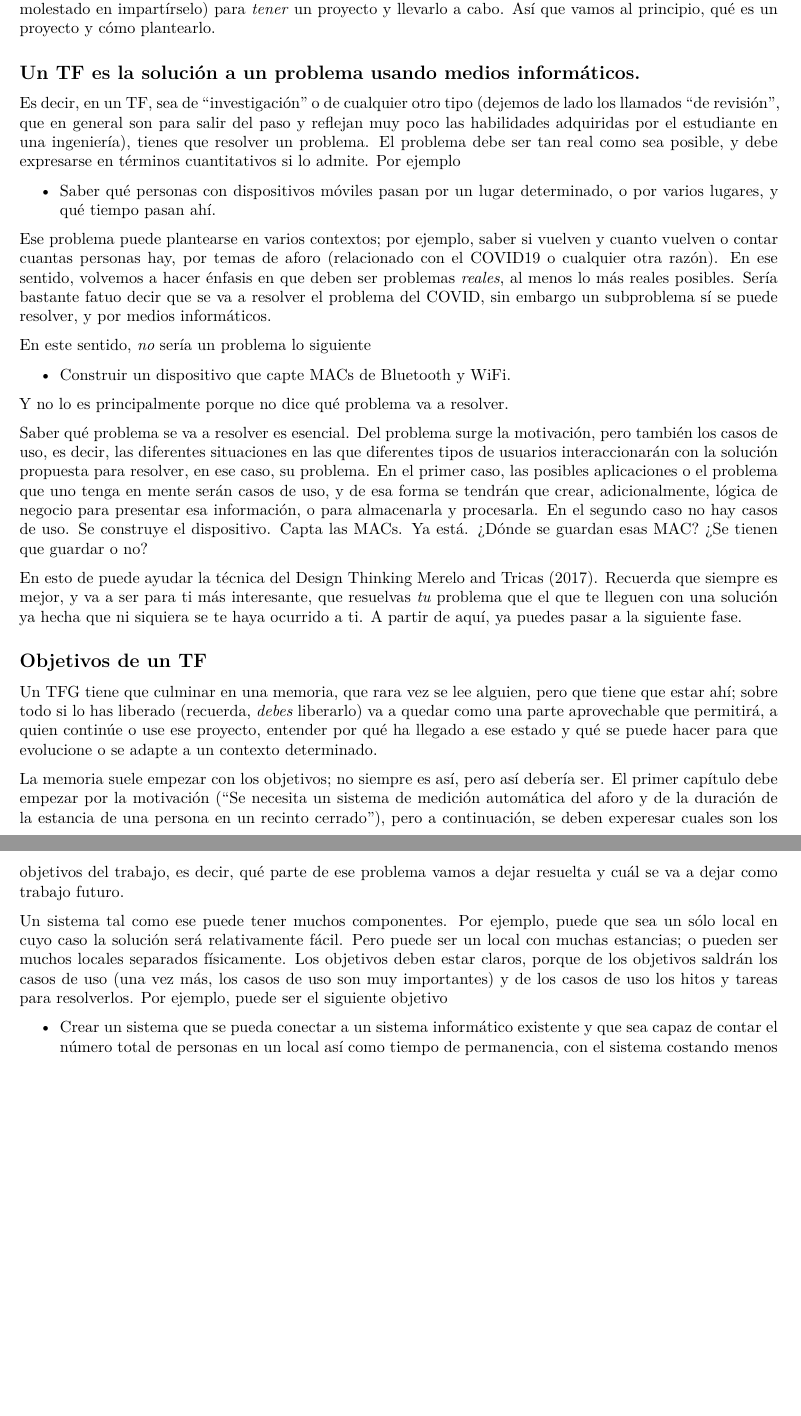
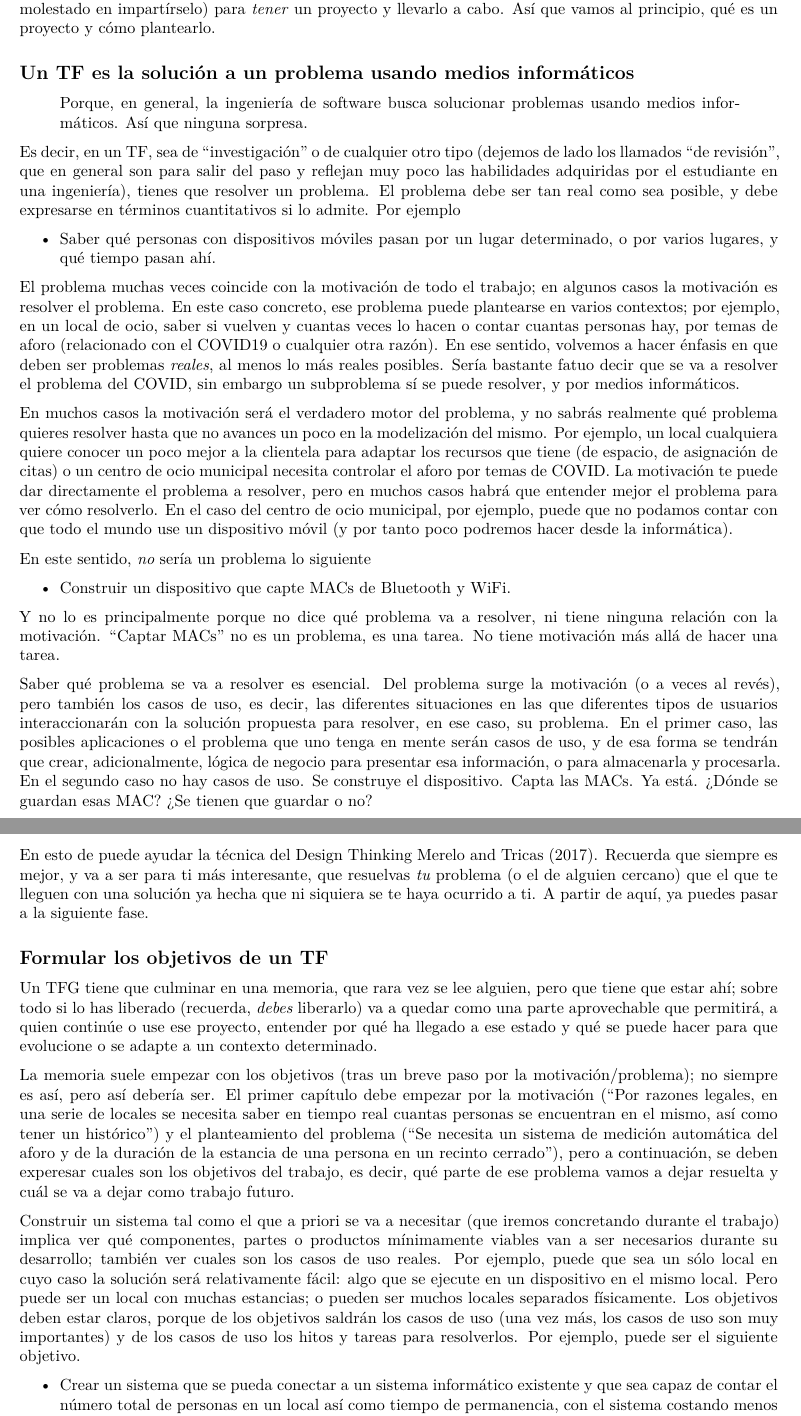
Before and after one commit to JJ/que-es-un-trabajo-fin-de-x, an R Markdown document (tf.Rmd): two parts of pages 2 and 3 of 8, joined at a grey line, cut so that both start at the same text, the shorter picture padded with empty space. Rendered offline with R 4.5, knitr and Pandoc, then LaTeX, with nearby package versions.

Commit message:
Nueva versión actualizada

```diff
--- a/tf.Rmd
+++ b/tf.Rmd
@@ -34,31 +34,35 @@ No he encontrado demasiadas guías prácticas sobre cómo afrontar el TF. Hay tr
 
 El problema, muchas veces, es que el estudiante realmente no tiene conocimientos (porque su grado no se ha molestado en impartírselo) para *tener* un proyecto y llevarlo a cabo. Así que vamos al principio, qué es un proyecto y cómo plantearlo.
 
-## Un TF es la solución a un problema usando medios informáticos.
+## Un TF es la solución a un problema usando medios informáticos
+
+> Porque, en general, la ingeniería de software busca solucionar problemas usando medios informáticos. Así que ninguna sorpresa.
 
 Es decir, en un TF, sea de "investigación" o de cualquier otro tipo (dejemos de lado los llamados "de revisión", que en general son para salir del paso y reflejan muy poco las habilidades adquiridas por el estudiante en una ingeniería), tienes que resolver un problema. El problema debe ser tan real como sea posible, y debe expresarse en términos cuantitativos si lo admite. Por ejemplo
 
 * Saber qué personas con dispositivos móviles pasan por un lugar determinado, o por varios lugares, y qué tiempo pasan ahí.
 
-Ese problema puede plantearse en varios contextos; por ejemplo, saber si vuelven y cuanto vuelven o contar cuantas personas hay, por temas de aforo (relacionado con el COVID19 o cualquier otra razón). En ese sentido, volvemos a hacer énfasis en que deben ser problemas *reales*, al menos lo más reales posibles. Sería bastante fatuo decir que se va a resolver el problema del COVID, sin embargo un subproblema sí se puede resolver, y por medios informáticos.
+El problema muchas veces coincide con la motivación de todo el trabajo; en algunos casos la motivación es resolver el problema. En este caso concreto, ese problema puede plantearse en varios contextos; por ejemplo, en un local de ocio, saber si vuelven y cuantas veces lo hacen o contar cuantas personas hay, por temas de aforo (relacionado con el COVID19 o cualquier otra razón). En ese sentido, volvemos a hacer énfasis en que deben ser problemas *reales*, al menos lo más reales posibles. Sería bastante fatuo decir que se va a resolver el problema del COVID, sin embargo un subproblema sí se puede resolver, y por medios informáticos.
+
+En muchos casos la motivación será el verdadero motor del problema, y no sabrás realmente qué problema quieres resolver hasta que no avances un poco en la modelización del mismo. Por ejemplo, un local cualquiera quiere conocer un poco mejor a la clientela para adaptar los recursos que tiene (de espacio, de asignación de citas) o un centro de ocio municipal necesita controlar el aforo por temas de COVID. La motivación te puede dar directamente el problema a resolver, pero en muchos casos habrá que entender mejor el problema para ver cómo resolverlo. En el caso del centro de ocio municipal, por ejemplo, puede que no podamos contar con que todo el mundo use un dispositivo móvil (y por tanto poco podremos hacer desde la informática).
 
 En este sentido, *no* sería un problema lo siguiente
 
 * Construir un dispositivo que capte MACs de Bluetooth y WiFi.
 
-Y no lo es principalmente porque no dice qué problema va a resolver.
+Y no lo es principalmente porque no dice qué problema va a resolver, ni tiene ninguna relación con la motivación. "Captar MACs" no es un problema, es una tarea. No tiene motivación más allá de hacer una tarea.
 
-Saber qué problema se va a resolver es esencial. Del problema surge la motivación, pero también los casos de uso, es decir, las diferentes situaciones en las que diferentes tipos de usuarios interaccionarán con la solución propuesta para resolver, en ese caso, su problema. En el primer caso, las posibles aplicaciones o el problema que uno tenga en mente serán casos de uso, y de esa forma se tendrán que crear, adicionalmente, lógica de negocio para presentar esa información, o para almacenarla y procesarla. En el segundo caso no hay casos de uso. Se construye el dispositivo. Capta las MACs. Ya está. ¿Dónde se guardan esas MAC? ¿Se tienen que guardar o no?
+Saber qué problema se va a resolver es esencial. Del problema surge la motivación (o a veces al revés), pero también los casos de uso, es decir, las diferentes situaciones en las que diferentes tipos de usuarios interaccionarán con la solución propuesta para resolver, en ese caso, su problema. En el primer caso, las posibles aplicaciones o el problema que uno tenga en mente serán casos de uso, y de esa forma se tendrán que crear, adicionalmente, lógica de negocio para presentar esa información, o para almacenarla y procesarla. En el segundo caso no hay casos de uso. Se construye el dispositivo. Capta las MACs. Ya está. ¿Dónde se guardan esas MAC? ¿Se tienen que guardar o no?
 
-En esto de puede ayudar la técnica del Design Thinking [@steinbeck2011design,@revisiondesignthinking]. Recuerda que siempre es mejor, y va a ser para ti más interesante, que resuelvas *tu* problema que el que te lleguen con una solución ya hecha que ni siquiera se te haya ocurrido a ti. A partir de aquí, ya puedes pasar a la siguiente fase.
+En esto de puede ayudar la técnica del Design Thinking [@steinbeck2011design,@revisiondesignthinking]. Recuerda que siempre es mejor, y va a ser para ti más interesante, que resuelvas *tu* problema (o el de alguien cercano) que el que te lleguen con una solución ya hecha que ni siquiera se te haya ocurrido a ti. A partir de aquí, ya puedes pasar a la siguiente fase.
 
-## Objetivos de un TF
+## Formular los objetivos de un TF
 
 Un TFG tiene que culminar en una memoria, que rara vez se lee alguien, pero que tiene que estar ahí; sobre todo si lo has liberado (recuerda, *debes* liberarlo) va a quedar como una parte aprovechable que permitirá, a quien continúe o use ese proyecto, entender por qué ha llegado a ese estado y qué se puede hacer para que evolucione o se adapte a un contexto determinado.
 
-La memoria suele empezar con los objetivos; no siempre es así, pero así debería ser. El primer capítulo debe empezar por la motivación ("Se necesita un sistema de medición automática del aforo y de la duración de la estancia de una persona en un recinto cerrado"), pero a continuación, se deben experesar cuales son los objetivos del trabajo, es decir, qué parte de ese problema vamos a dejar resuelta y cuál se va a dejar como trabajo futuro.
+La memoria suele empezar con los objetivos (tras un breve paso por la motivación/problema); no siempre es así, pero así debería ser. El primer capítulo debe empezar por la motivación ("Por razones legales, en una serie de locales se necesita saber en tiempo real cuantas personas se encuentran en el mismo, así como tener un histórico") y el planteamiento del problema ("Se necesita un sistema de medición automática del aforo y de la duración de la estancia de una persona en un recinto cerrado"), pero a continuación, se deben experesar cuales son los objetivos del trabajo, es decir, qué parte de ese problema vamos a dejar resuelta y cuál se va a dejar como trabajo futuro.
 
-Un sistema tal como ese puede tener muchos componentes. Por ejemplo, puede que sea un sólo local en cuyo caso la solución será relativamente fácil. Pero puede ser un local con muchas estancias; o pueden ser muchos locales separados físicamente. Los objetivos deben estar claros, porque de los objetivos saldrán los casos de uso (una vez más, los casos de uso son muy importantes) y de los casos de uso los hitos y tareas para resolverlos. Por ejemplo, puede ser el siguiente objetivo
+Construir un sistema tal como el que a priori se va a necesitar (que iremos concretando durante el trabajo) implica ver qué componentes, partes o productos mínimamente viables van a ser necesarios durante su desarrollo; también ver cuales son los casos de uso reales. Por ejemplo, puede que sea un sólo local en cuyo caso la solución será relativamente fácil: algo que se ejecute en un dispositivo en el mismo local. Pero puede ser un local con muchas estancias; o pueden ser muchos locales separados físicamente. Los objetivos deben estar claros, porque de los objetivos saldrán los casos de uso (una vez más, los casos de uso son muy importantes) y de los casos de uso los hitos y tareas para resolverlos. Por ejemplo, puede ser el siguiente objetivo.
 
 * Crear un sistema que se pueda conectar a un sistema informático existente y que sea capaz de contar el número total de personas en un local así como tiempo de permanencia, con el sistema costando menos de 30€ en total.
 
```
Also changed, not shown: tf.Rmd (4 more changed lines).
